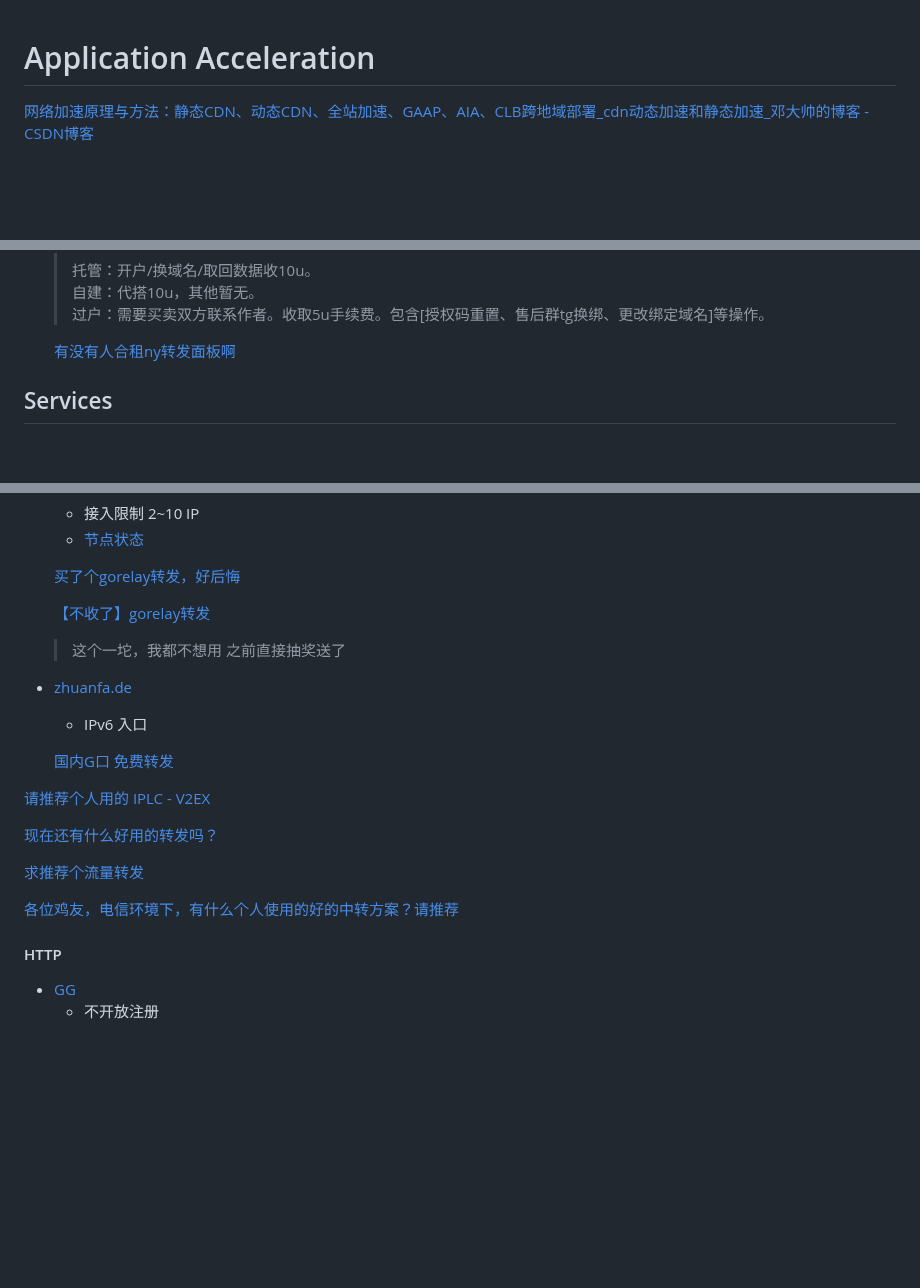
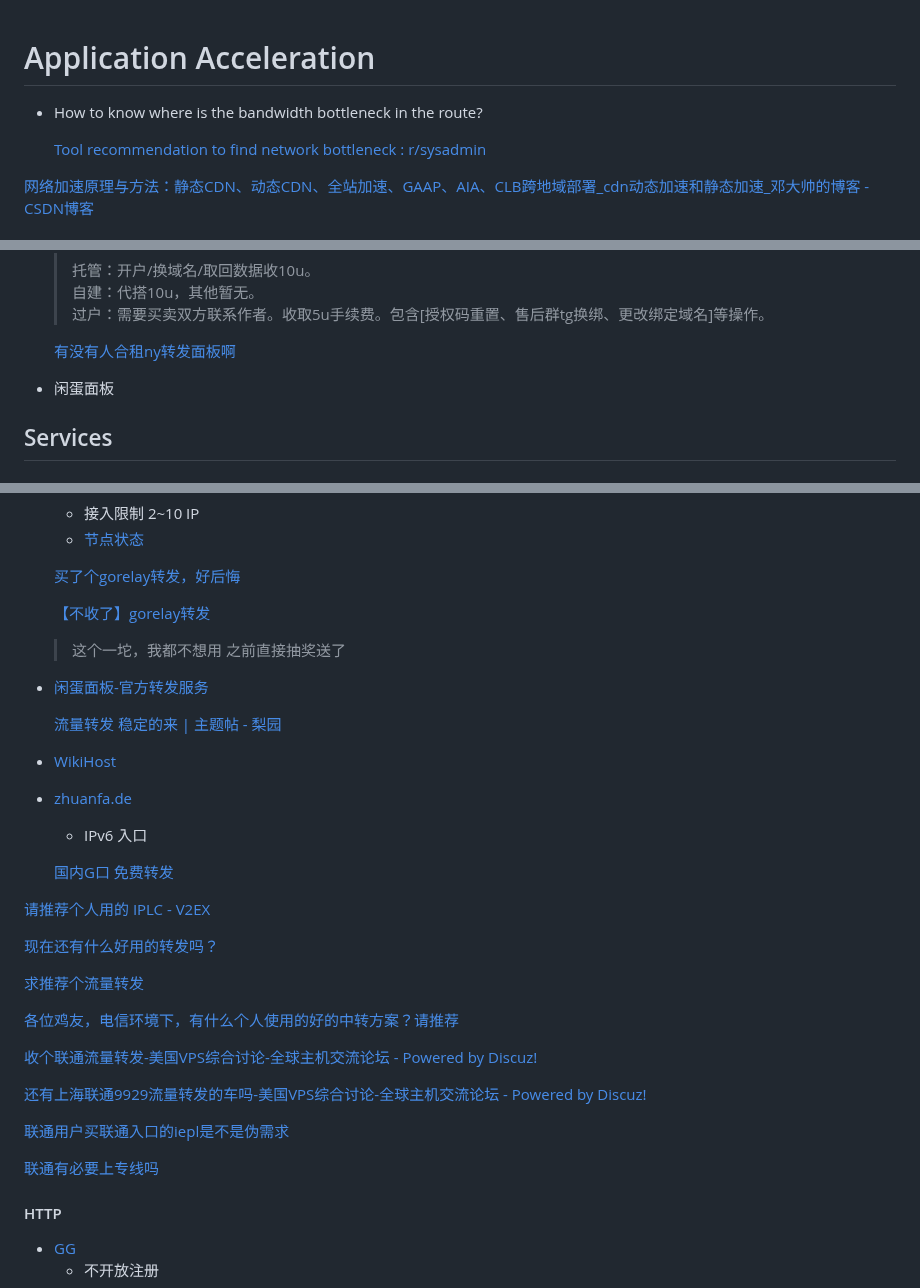
Before and after one commit to Chaoses-Ib/Networks, a Markdown page: Internet/Acceleration.md, 3 parts joined by grey strips. Drawn GitHub-style; blank space fills up the shorter version.

Commit message:
Internet: Acceleration: Update

```diff
--- a/Internet/Acceleration.md
+++ b/Internet/Acceleration.md
@@ -1,4 +1,8 @@
 # Application Acceleration
+- How to know where is the bandwidth bottleneck in the route?
+
+  [Tool recommendation to find network bottleneck : r/sysadmin](https://www.reddit.com/r/sysadmin/comments/vd5kki/tool_recommendation_to_find_network_bottleneck/)
+
 [网络加速原理与方法：静态CDN、动态CDN、全站加速、GAAP、AIA、CLB跨地域部署_cdn动态加速和静态加速_邓大帅的博客 - CSDN博客](https://blog.csdn.net/deng_xj/article/details/109679797)
 
 ## Tools
@@ -20,6 +24,8 @@
   > 过户：需要买卖双方联系作者。收取5u手续费。包含[授权码重置、售后群tg换绑、更改绑定域名]等操作。
 
   [有没有人合租ny转发面板啊](https://www.nodeseek.com/post-295580-1)
+
+- 闲蛋面板
 
 ## Services
 ### China
@@ -75,6 +82,12 @@
   [【不收了】gorelay转发](https://www.nodeseek.com/post-289777-1)
   > 这个一坨，我都不想用 之前直接抽奖送了
 
+- [闲蛋面板-官方转发服务](https://xdmb.xyz/index.php/store/pf)
+
+  [流量转发 稳定的来 | 主题帖 - 梨园](https://forums.liyuans.com/thread/189)
+
+- [WikiHost](https://idc.wiki/exnetwork.php)
+
 - [zhuanfa.de](https://zhuanfa.de/)
   - IPv6 入口
 
@@ -88,6 +101,14 @@
 
 [各位鸡友，电信环境下，有什么个人使用的好的中转方案？请推荐](https://www.nodeseek.com/post-1040-1)
 
+[收个联通流量转发-美国VPS综合讨论-全球主机交流论坛 - Powered by Discuz!](https://hostloc.com/thread-1020677-1-1.html)
+
+[还有上海联通9929流量转发的车吗-美国VPS综合讨论-全球主机交流论坛 - Powered by Discuz!](https://hostloc.com/thread-1140236-1-1.html)
+
+[联通用户买联通入口的iepl是不是伪需求](https://www.nodeseek.com/post-302936-1)
+
+[联通有必要上专线吗](https://www.nodeseek.com/post-301018-1)
+
 #### HTTP
 - [GG](https://ny.bijia.me/)
   - 不开放注册
```
Also changed, not shown: other parts of Internet/Acceleration.md (+1 -0 lines).
